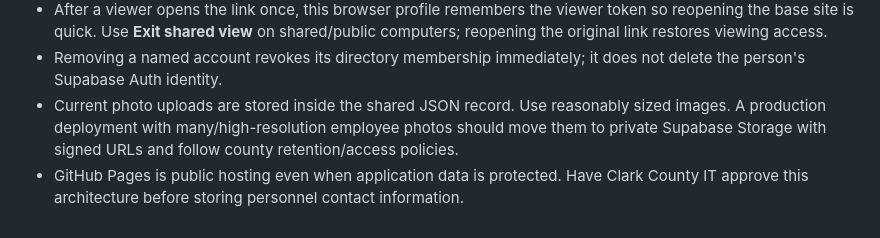
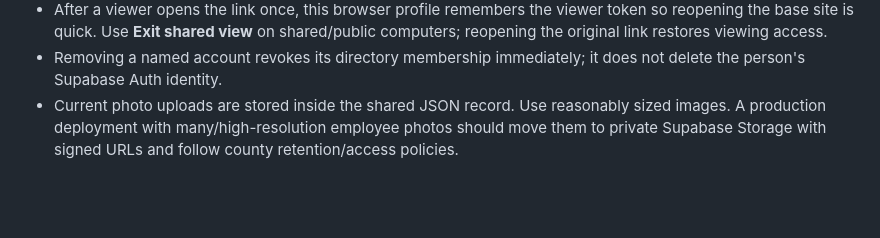
Before and after one commit to sidlopez31703-oss/Org-Chart-1.0, a Markdown page: SUPABASE_SETUP.md, the part around the change. Rendered like a GitHub page; blank space fills up the shorter version.

Commit message:
Update SUPABASE_SETUP.md
Editing supabase setup

```diff
--- a/SUPABASE_SETUP.md
+++ b/SUPABASE_SETUP.md
@@ -100,4 +100,3 @@ This version is static and does not require Node.js to serve the page. The Supab
 - After a viewer opens the link once, this browser profile remembers the viewer token so reopening the base site is quick. Use **Exit shared view** on shared/public computers; reopening the original link restores viewing access.
 - Removing a named account revokes its directory membership immediately; it does not delete the person's Supabase Auth identity.
 - Current photo uploads are stored inside the shared JSON record. Use reasonably sized images. A production deployment with many/high-resolution employee photos should move them to private Supabase Storage with signed URLs and follow county retention/access policies.
-- GitHub Pages is public hosting even when application data is protected. Have Clark County IT approve this architecture before storing personnel contact information.
```
